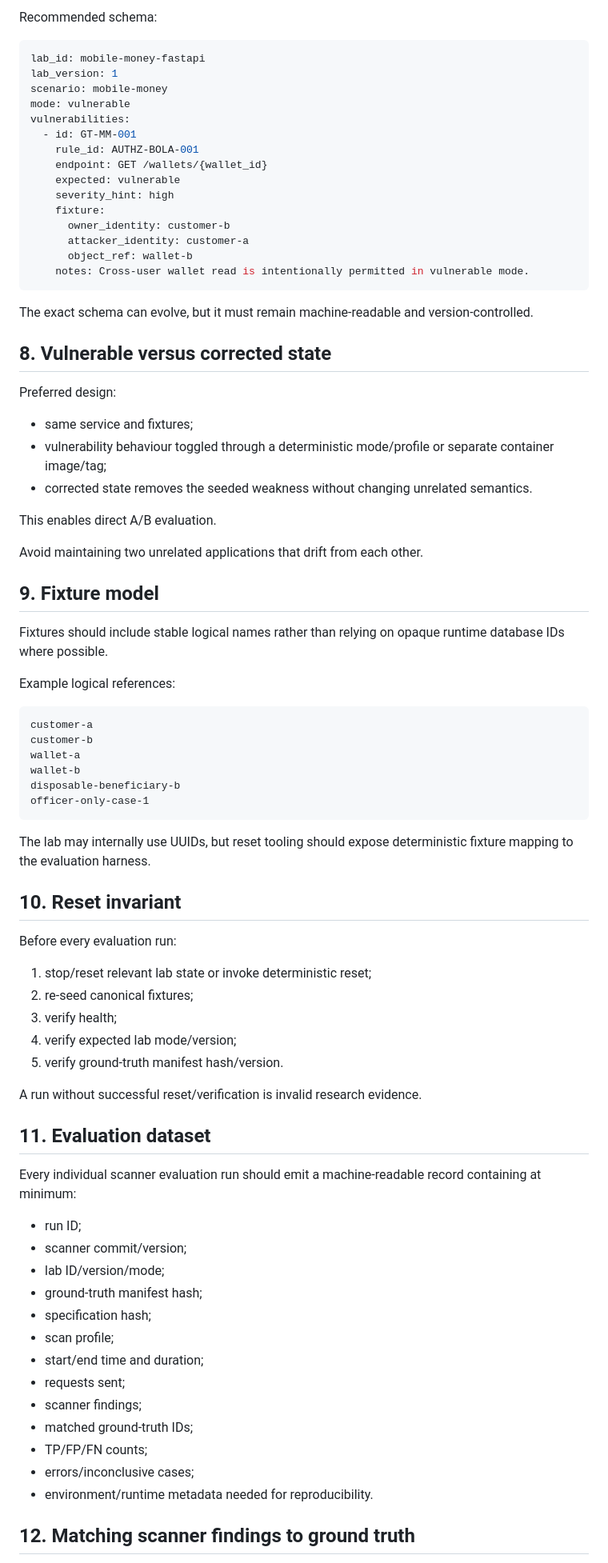
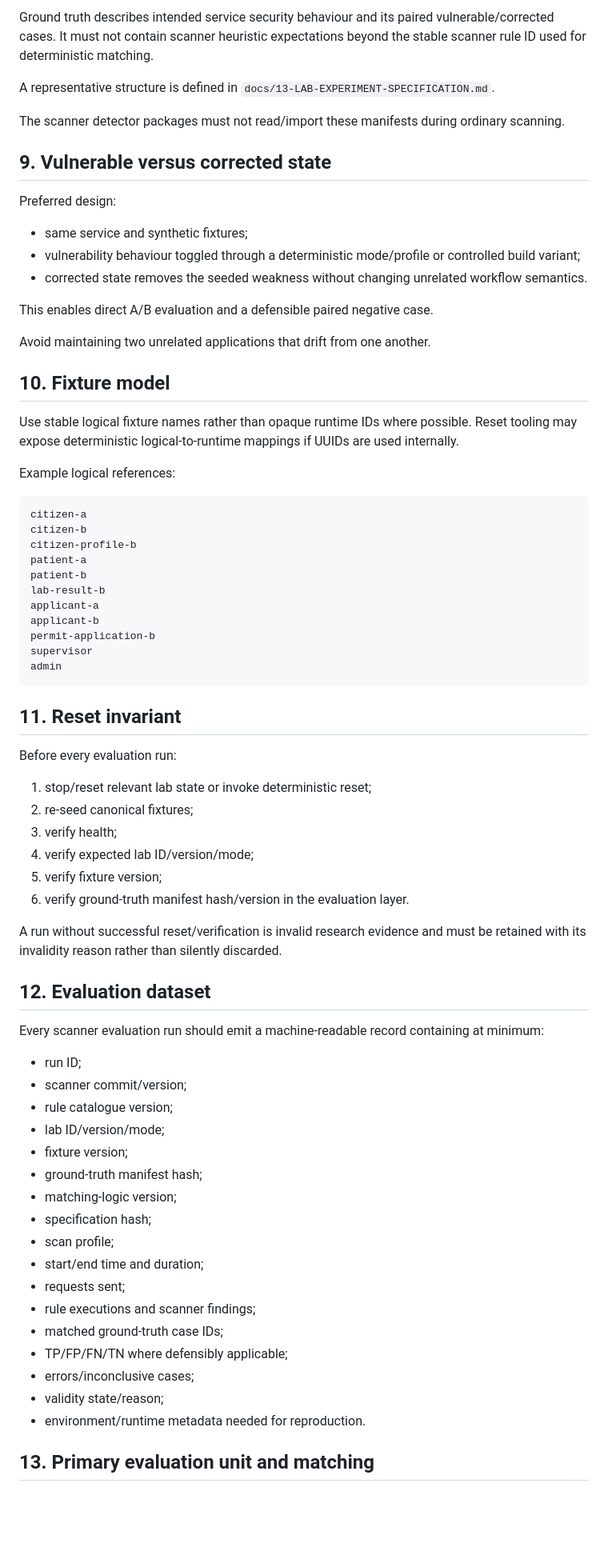
Before and after one commit to tafari3/Delicious-Dissertation, a Markdown page: docs/04-LABS-AND-EVALUATION.md, the part around one of its changes. Shown at 80% size. GitHub-like rendering; blank space fills up the shorter version.

Commit message:
docs: replace laboratory protocol with e-government experiment design

````diff
--- a/docs/04-LABS-AND-EVALUATION.md
+++ b/docs/04-LABS-AND-EVALUATION.md
@@ -131,85 +122,77 @@ labs/<lab>/ground-truth/manifest.yaml
 ```
 
-Recommended schema:
+Ground truth describes intended service security behaviour and its paired vulnerable/corrected cases. It must not contain scanner heuristic expectations beyond the stable scanner rule ID used for deterministic matching.
 
-```yaml
-lab_id: mobile-money-fastapi
-lab_version: 1
-scenario: mobile-money
-mode: vulnerable
-vulnerabilities:
-  - id: GT-MM-001
-    rule_id: AUTHZ-BOLA-001
-    endpoint: GET /wallets/{wallet_id}
-    expected: vulnerable
-    severity_hint: high
-    fixture:
-      owner_identity: customer-b
-      attacker_identity: customer-a
-      object_ref: wallet-b
-    notes: Cross-user wallet read is intentionally permitted in vulnerable mode.
-```
+A representative structure is defined in `docs/13-LAB-EXPERIMENT-SPECIFICATION.md`.
 
-The exact schema can evolve, but it must remain machine-readable and version-controlled.
+The scanner detector packages must not read/import these manifests during ordinary scanning.
 
-## 8. Vulnerable versus corrected state
+## 9. Vulnerable versus corrected state
 
 Preferred design:
 
-- same service and fixtures;
-- vulnerability behaviour toggled through a deterministic mode/profile or separate container image/tag;
-- corrected state removes the seeded weakness without changing unrelated semantics.
+- same service and synthetic fixtures;
+- vulnerability behaviour toggled through a deterministic mode/profile or controlled build variant;
+- corrected state removes the seeded weakness without changing unrelated workflow semantics.
 
-This enables direct A/B evaluation.
+This enables direct A/B evaluation and a defensible paired negative case.
 
-Avoid maintaining two unrelated applications that drift from each other.
+Avoid maintaining two unrelated applications that drift from one another.
 
-## 9. Fixture model
+## 10. Fixture model
 
-Fixtures should include stable logical names rather than relying on opaque runtime database IDs where possible.
+Use stable logical fixture names rather than opaque runtime IDs where possible. Reset tooling may expose deterministic logical-to-runtime mappings if UUIDs are used internally.
 
 Example logical references:
 
 ```text
-customer-a
-customer-b
-wallet-a
-wallet-b
-disposable-beneficiary-b
-officer-only-case-1
+citizen-a
+citizen-b
+citizen-profile-b
+patient-a
+patient-b
+lab-result-b
+applicant-a
+applicant-b
+permit-application-b
+supervisor
+admin
 ```
 
-The lab may internally use UUIDs, but reset tooling should expose deterministic fixture mapping to the evaluation harness.
-
-## 10. Reset invariant
+## 11. Reset invariant
 
 Before every evaluation run:
 
 1. stop/reset relevant lab state or invoke deterministic reset;
 2. re-seed canonical fixtures;
 3. verify health;
-4. verify expected lab mode/version;
-5. verify ground-truth manifest hash/version.
+4. verify expected lab ID/version/mode;
+5. verify fixture version;
+6. verify ground-truth manifest hash/version in the evaluation layer.
 
-A run without successful reset/verification is invalid research evidence.
+A run without successful reset/verification is invalid research evidence and must be retained with its invalidity reason rather than silently discarded.
 
-## 11. Evaluation dataset
+## 12. Evaluation dataset
 
-Every individual scanner evaluation run should emit a machine-readable record containing at minimum:
+Every scanner evaluation run should emit a machine-readable record containing at minimum:
 
 - run ID;
 - scanner commit/version;
+- rule catalogue version;
 - lab ID/version/mode;
+- fixture version;
 - ground-truth manifest hash;
+- matching-logic version;
 - specification hash;
 - scan profile;
 - start/end time and duration;
 - requests sent;
-- scanner findings;
-- matched ground-truth IDs;
-- TP/FP/FN counts;
+- rule executions and scanner findings;
+- matched ground-truth case IDs;
+- TP/FP/FN/TN where defensibly applicable;
 - errors/inconclusive cases;
-- environment/runtime metadata needed for reproducibility.
+- validity state/reason;
+- environment/runtime metadata needed for reproduction.
 
-## 12. Matching scanner findings to ground truth
+## 13. Primary evaluation unit and matching
 
````
Also changed, not shown: other parts of docs/04-LABS-AND-EVALUATION.md (+179 -175 lines).
